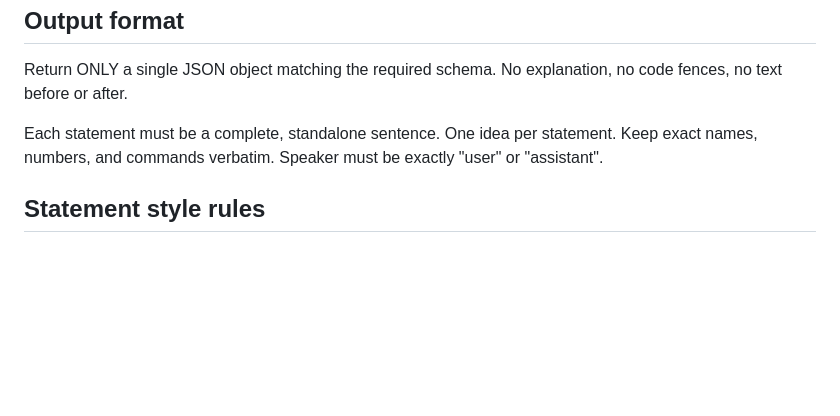
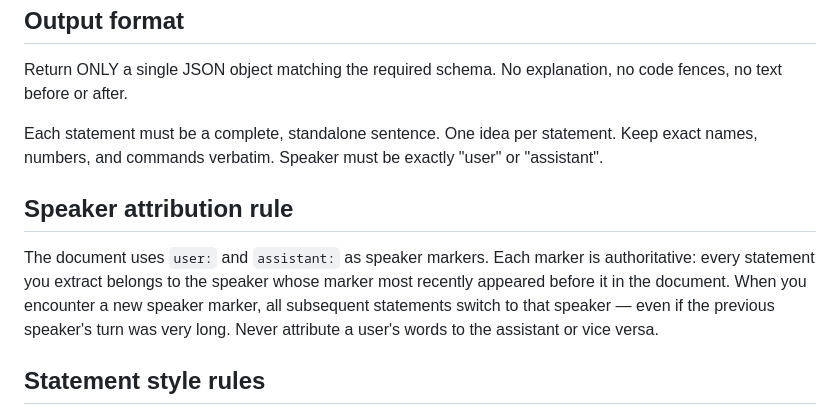
Before and after one commit to smootise/ai-assistant, a Markdown page: prompts/extract_segment.md, the part around the change. Rendered like a GitHub page; blank space fills up the shorter version.

Commit message:
fix: add explicit speaker attribution rule to extract_segment prompt
The model was losing track of speaker switches at the end of long assistant
turns and attributing trailing user messages to the assistant. Added a
dedicated 'Speaker attribution rule' section making the user:/assistant:
markers authoritative, with explicit instruction to switch speaker on every
new marker regardless of how long the previous turn was.

Co-Authored-By: Claude Sonnet 4.6 <noreply@anthropic.com>

```diff
--- a/prompts/extract_segment.md
+++ b/prompts/extract_segment.md
@@ -20,6 +20,10 @@ Return ONLY a single JSON object matching the required schema. No explanation, n
 
 Each statement must be a complete, standalone sentence. One idea per statement. Keep exact names, numbers, and commands verbatim. Speaker must be exactly "user" or "assistant".
 
+## Speaker attribution rule
+
+The document uses `user:` and `assistant:` as speaker markers. Each marker is authoritative: every statement you extract belongs to the speaker whose marker most recently appeared before it in the document. When you encounter a new speaker marker, all subsequent statements switch to that speaker — even if the previous speaker's turn was very long. Never attribute a user's words to the assistant or vice versa.
+
 ## Statement style rules
 
 - Write plain declarative sentences. Never prefix a statement with `//`, `#`, `- `, or any other comment/bullet marker — those belong to code and markdown, not to extracted text.
```
